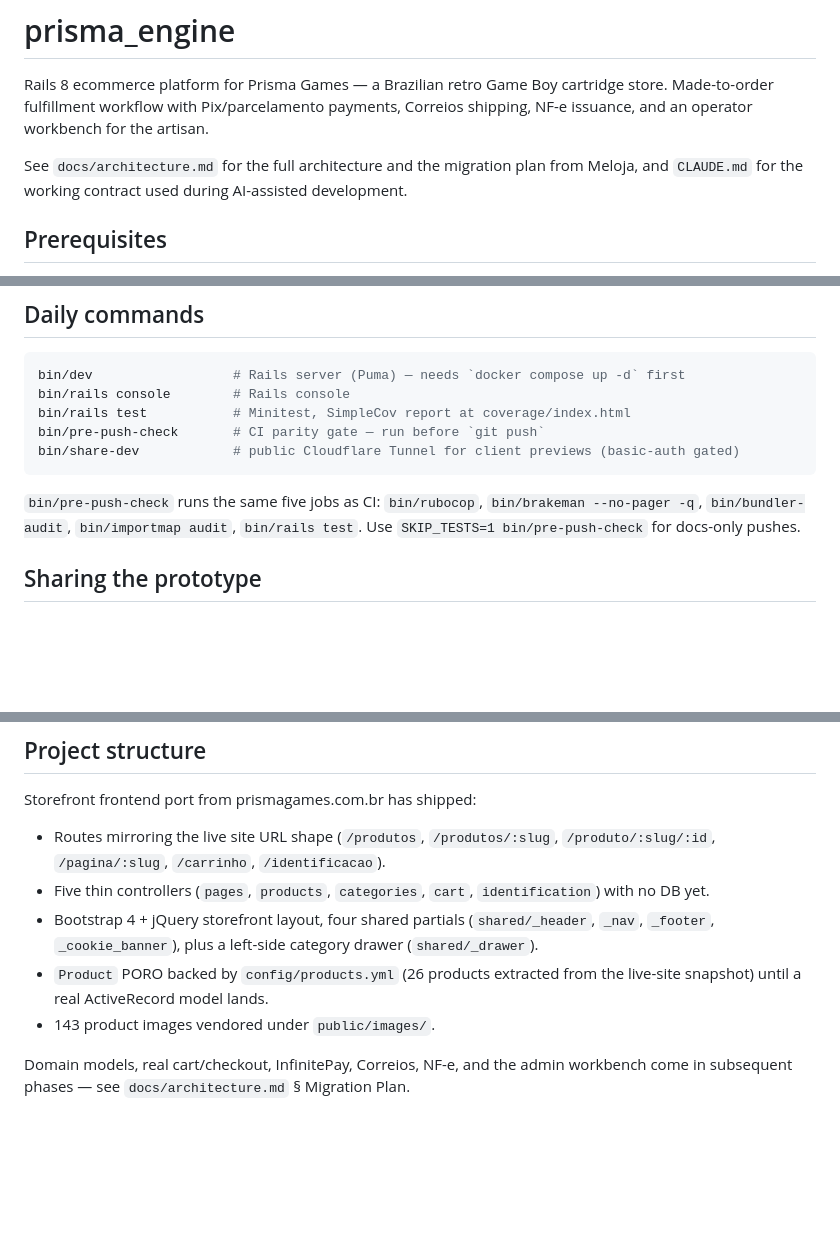
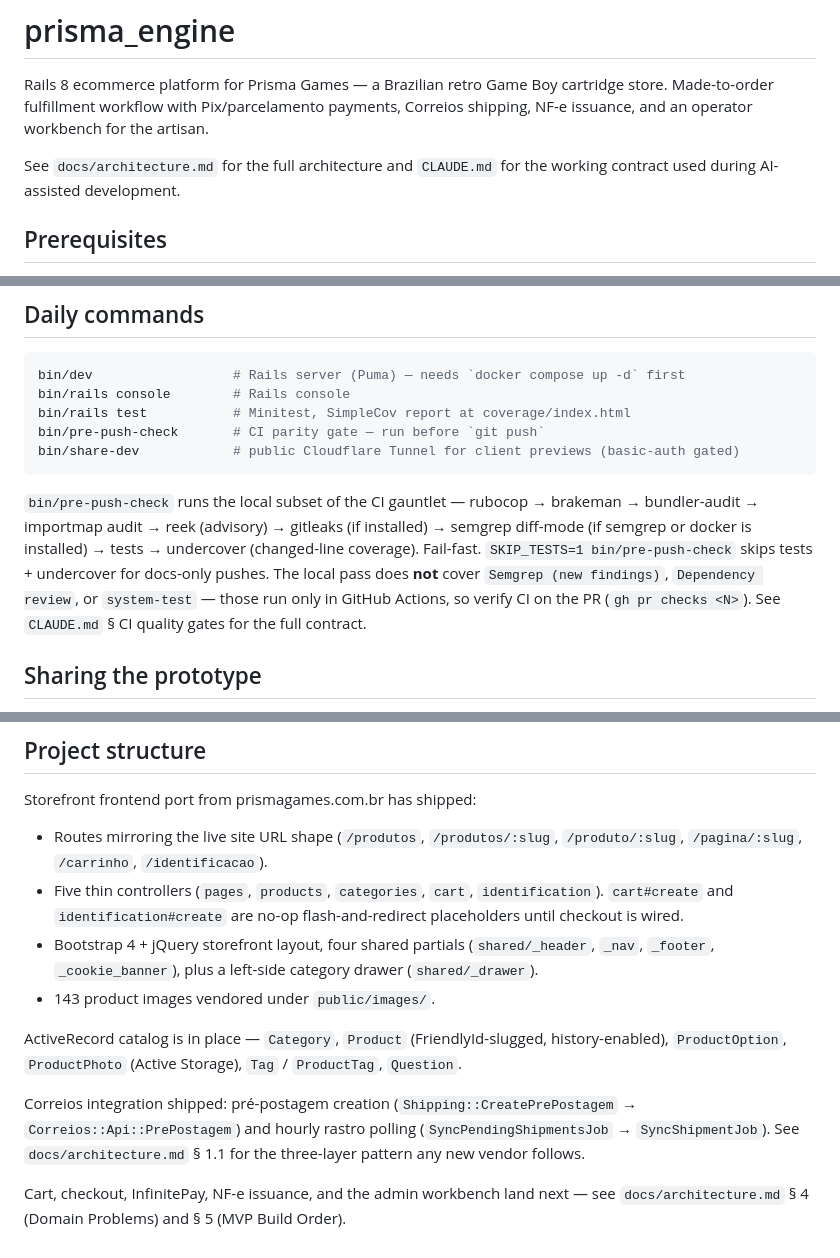
Before and after one commit to erick-tmr/prisma_engine, a Markdown page: README.md, 3 parts joined by grey strips. Drawn GitHub-style; blank space fills up the shorter version.

Commit message:
docs(readme, claude): reconcile with current architecture.md + code state
README:
* Drop the "migration plan from Meloja" pointer — that section was
  removed from architecture.md.
* Rewrite the bin/pre-push-check description. It was claiming "the
  same five jobs as CI" and listing only rubocop / brakeman /
  bundler-audit / importmap audit / tests — it's been the full nine-
  step gauntlet (+ reek + gitleaks + semgrep + undercover) for a
  while. Also note the three checks the local pass doesn't cover.
* Fix the Project structure section. Routes shape was `/produto/:slug`,
  not `/produto/:slug/:id`. Replace the "Product PORO backed by
  config/products.yml" claim with the ActiveRecord catalog reality
  (Category, Product+FriendlyId, ProductOption, ProductPhoto, Tag,
  Question). Add the Correios integration footprint
  (Shipping::CreatePrePostagem + SyncPendingShipmentsJob). Point
  forward at architecture.md § 4 and § 5 instead of the deleted §
  Migration Plan.

CLAUDE.md:
* Same Data fix — the catalog is ActiveRecord; the legacy
  config/products.yml is referenced only by a code comment.
* Add three brand / domain conventions that this PR has been
  enforcing and that prior sessions kept getting wrong:
  - Pix is `Pix` (Banco Central style, capital P, lowercase ix) —
    never `PIX`.
  - PSP is InfinitePay; don't reintroduce Mercado Pago / Pagar.me.
  - No boleto. InfinitePay doesn't issue one — storefront copy,
    payment-method enums, schema columns, and customer UI must not
    promise it.
  - Customer-facing order states are pt-BR snake_case, matching
    docs/architecture.md § 4 (aguardando_pagamento, …, entregue).

Co-Authored-By: Claude Opus 4.7 <noreply@anthropic.com>

````diff
--- a/README.md
+++ b/README.md
@@ -2,7 +2,7 @@
 
 Rails 8 ecommerce platform for Prisma Games — a Brazilian retro Game Boy cartridge store. Made-to-order fulfillment workflow with Pix/parcelamento payments, Correios shipping, NF-e issuance, and an operator workbench for the artisan.
 
-See `docs/architecture.md` for the full architecture and the migration plan from Meloja, and `CLAUDE.md` for the working contract used during AI-assisted development.
+See `docs/architecture.md` for the full architecture and `CLAUDE.md` for the working contract used during AI-assisted development.
 
 ## Prerequisites
 
@@ -30,7 +30,7 @@ bin/pre-push-check       # CI parity gate — run before `git push`
 bin/share-dev            # public Cloudflare Tunnel for client previews (basic-auth gated)
 ```
 
-`bin/pre-push-check` runs the same five jobs as CI: `bin/rubocop`, `bin/brakeman --no-pager -q`, `bin/bundler-audit`, `bin/importmap audit`, `bin/rails test`. Use `SKIP_TESTS=1 bin/pre-push-check` for docs-only pushes.
+`bin/pre-push-check` runs the local subset of the CI gauntlet — rubocop → brakeman → bundler-audit → importmap audit → reek (advisory) → gitleaks (if installed) → semgrep diff-mode (if semgrep or docker is installed) → tests → undercover (changed-line coverage). Fail-fast. `SKIP_TESTS=1 bin/pre-push-check` skips tests + undercover for docs-only pushes. The local pass does **not** cover `Semgrep (new findings)`, `Dependency review`, or `system-test` — those run only in GitHub Actions, so verify CI on the PR (`gh pr checks <N>`). See `CLAUDE.md` § CI quality gates for the full contract.
 
 ## Sharing the prototype
 
@@ -53,10 +53,13 @@ Postgres 17 in Compose (see `compose.yaml`), bound to `127.0.0.1:5432` so a LAN-
 
 Storefront frontend port from prismagames.com.br has shipped:
 
-- Routes mirroring the live site URL shape (`/produtos`, `/produtos/:slug`, `/produto/:slug/:id`, `/pagina/:slug`, `/carrinho`, `/identificacao`).
-- Five thin controllers (`pages`, `products`, `categories`, `cart`, `identification`) with no DB yet.
+- Routes mirroring the live site URL shape (`/produtos`, `/produtos/:slug`, `/produto/:slug`, `/pagina/:slug`, `/carrinho`, `/identificacao`).
+- Five thin controllers (`pages`, `products`, `categories`, `cart`, `identification`). `cart#create` and `identification#create` are no-op flash-and-redirect placeholders until checkout is wired.
 - Bootstrap 4 + jQuery storefront layout, four shared partials (`shared/_header`, `_nav`, `_footer`, `_cookie_banner`), plus a left-side category drawer (`shared/_drawer`).
-- `Product` PORO backed by `config/products.yml` (26 products extracted from the live-site snapshot) until a real ActiveRecord model lands.
 - 143 product images vendored under `public/images/`.
 
-Domain models, real cart/checkout, InfinitePay, Correios, NF-e, and the admin workbench come in subsequent phases — see `docs/architecture.md` § Migration Plan.
+ActiveRecord catalog is in place — `Category`, `Product` (FriendlyId-slugged, history-enabled), `ProductOption`, `ProductPhoto` (Active Storage), `Tag` / `ProductTag`, `Question`.
+
+Correios integration shipped: pré-postagem creation (`Shipping::CreatePrePostagem` → `Correios::Api::PrePostagem`) and hourly rastro polling (`SyncPendingShipmentsJob` → `SyncShipmentJob`). See `docs/architecture.md` § 1.1 for the three-layer pattern any new vendor follows.
+
+Cart, checkout, InfinitePay, NF-e issuance, and the admin workbench land next — see `docs/architecture.md` § 4 (Domain Problems) and § 5 (MVP Build Order).
````
Also changed, not shown: CLAUDE.md (+6 -2 lines).
